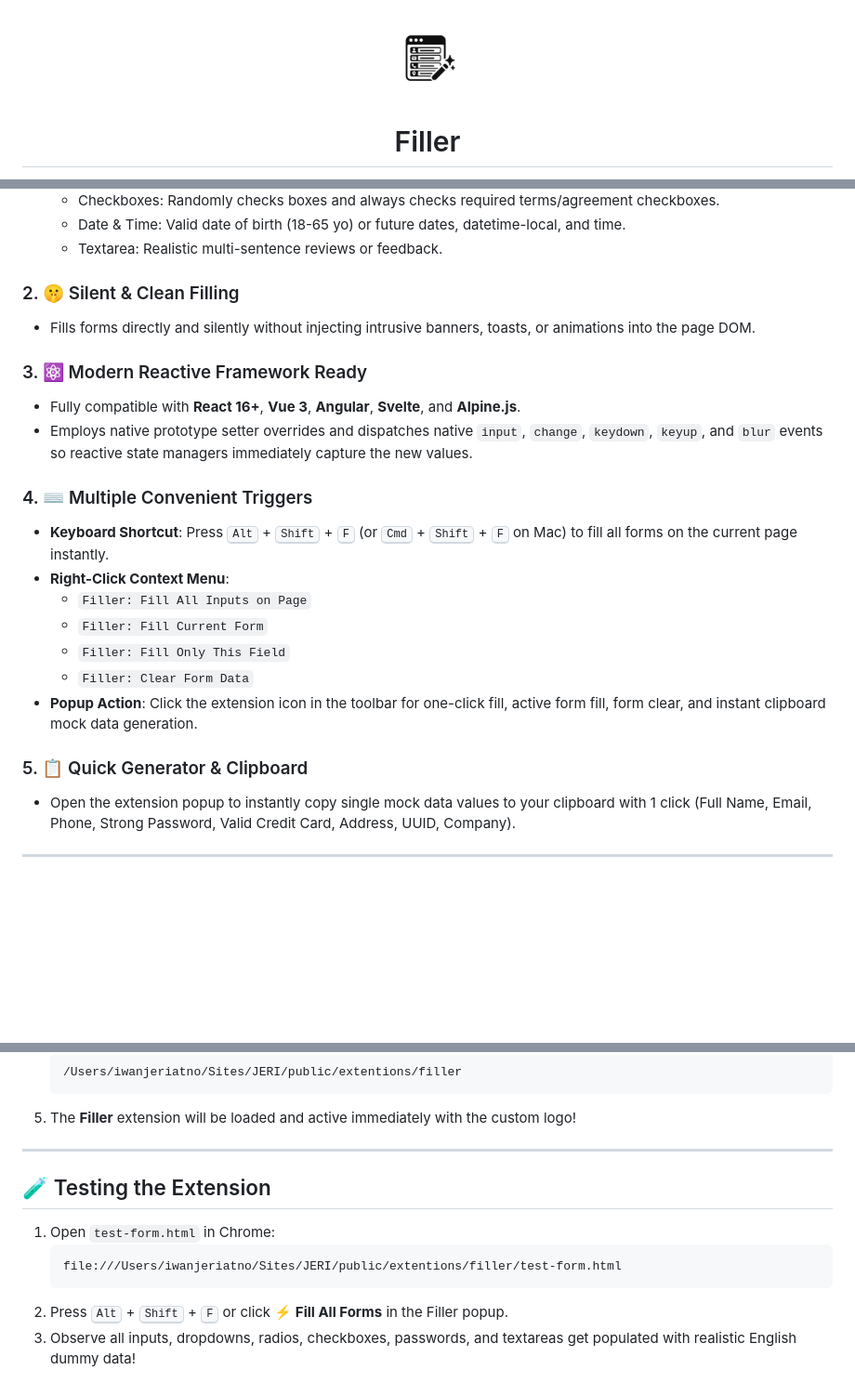
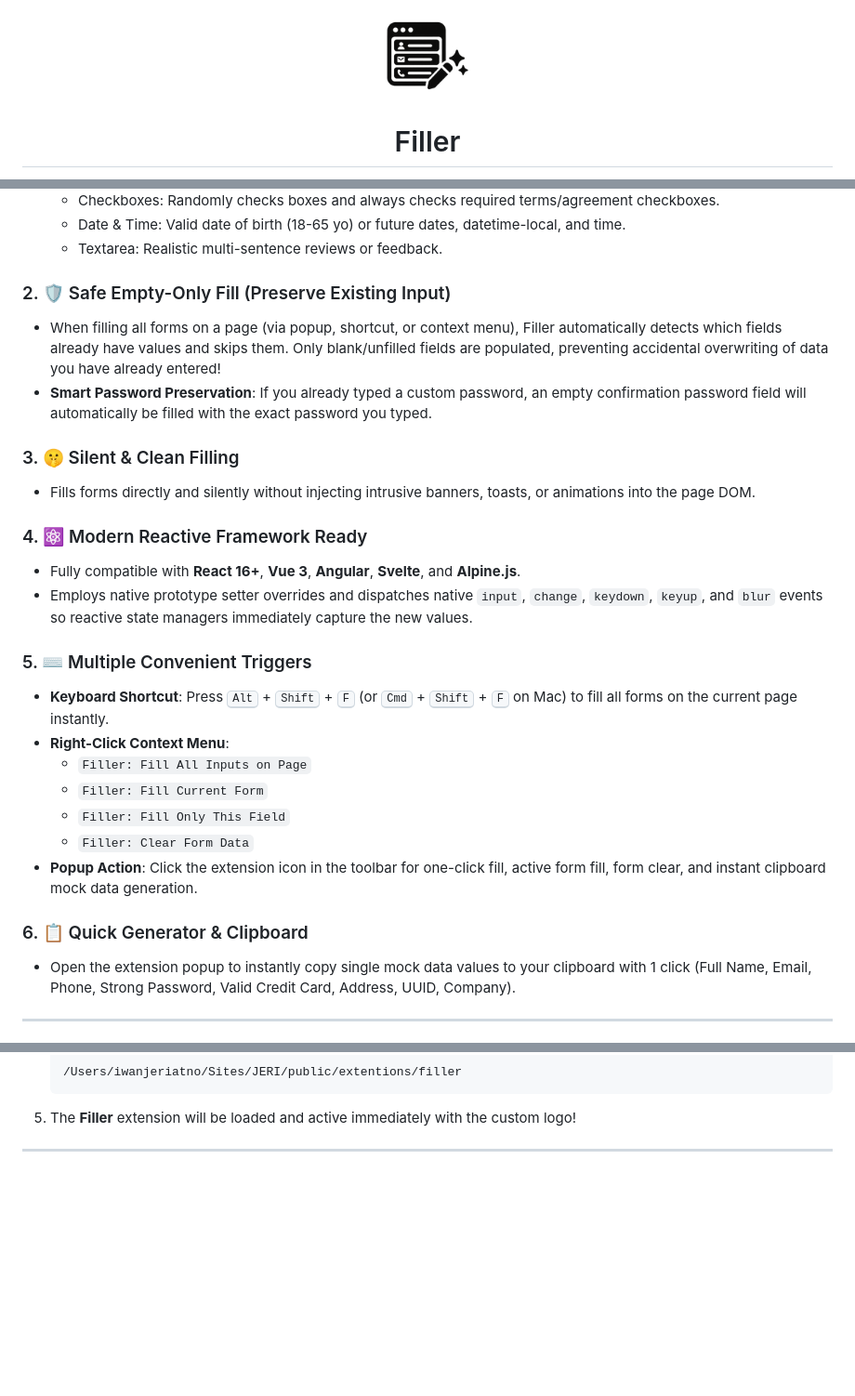
Before and after one commit to jeriatno/xfiller, a Markdown page: README.md, 3 parts joined by grey strips. Shown at 93% size. Rendered like a GitHub page; pictures changed too: icons/icon128.png; blank space fills up the shorter version.

Commit message:
feat: initial release of Filler Chrome extension

````diff
--- a/README.md
+++ b/README.md
@@ -25,14 +25,18 @@
   - Date & Time: Valid date of birth (18-65 yo) or future dates, datetime-local, and time.
   - Textarea: Realistic multi-sentence reviews or feedback.
 
-### 2. 🤫 Silent & Clean Filling
+### 2. 🛡️ Safe Empty-Only Fill (Preserve Existing Input)
+- When filling all forms on a page (via popup, shortcut, or context menu), Filler automatically detects which fields already have values and skips them. Only blank/unfilled fields are populated, preventing accidental overwriting of data you have already entered!
+- **Smart Password Preservation**: If you already typed a custom password, an empty confirmation password field will automatically be filled with the exact password you typed.
+
+### 3. 🤫 Silent & Clean Filling
 - Fills forms directly and silently without injecting intrusive banners, toasts, or animations into the page DOM.
 
-### 3. ⚛️ Modern Reactive Framework Ready
+### 4. ⚛️ Modern Reactive Framework Ready
 - Fully compatible with **React 16+**, **Vue 3**, **Angular**, **Svelte**, and **Alpine.js**.
 - Employs native prototype setter overrides and dispatches native `input`, `change`, `keydown`, `keyup`, and `blur` events so reactive state managers immediately capture the new values.
 
-### 4. ⌨️ Multiple Convenient Triggers
+### 5. ⌨️ Multiple Convenient Triggers
 - **Keyboard Shortcut**: Press <kbd>Alt</kbd> + <kbd>Shift</kbd> + <kbd>F</kbd> (or <kbd>Cmd</kbd> + <kbd>Shift</kbd> + <kbd>F</kbd> on Mac) to fill all forms on the current page instantly.
 - **Right-Click Context Menu**:
   - `Filler: Fill All Inputs on Page`
@@ -41,7 +45,7 @@
   - `Filler: Clear Form Data`
 - **Popup Action**: Click the extension icon in the toolbar for one-click fill, active form fill, form clear, and instant clipboard mock data generation.
 
-### 5. 📋 Quick Generator & Clipboard
+### 6. 📋 Quick Generator & Clipboard
 - Open the extension popup to instantly copy single mock data values to your clipboard with 1 click (Full Name, Email, Phone, Strong Password, Valid Credit Card, Address, UUID, Company).
 
 ---
@@ -83,12 +87,3 @@ filler/
 5. The **Filler** extension will be loaded and active immediately with the custom logo!
 
 ---
-
-## 🧪 Testing the Extension
-
-1. Open `test-form.html` in Chrome:
-   ```
-   file:///Users/iwanjeriatno/Sites/JERI/public/extentions/filler/test-form.html
-   ```
-2. Press <kbd>Alt</kbd> + <kbd>Shift</kbd> + <kbd>F</kbd> or click **⚡ Fill All Forms** in the Filler popup.
-3. Observe all inputs, dropdowns, radios, checkboxes, passwords, and textareas get populated with realistic English dummy data!
````
Also changed, not shown: icons/icon.png, icons/icon16.png, icons/icon32.png, icons/icon48.png, 5 other files.
